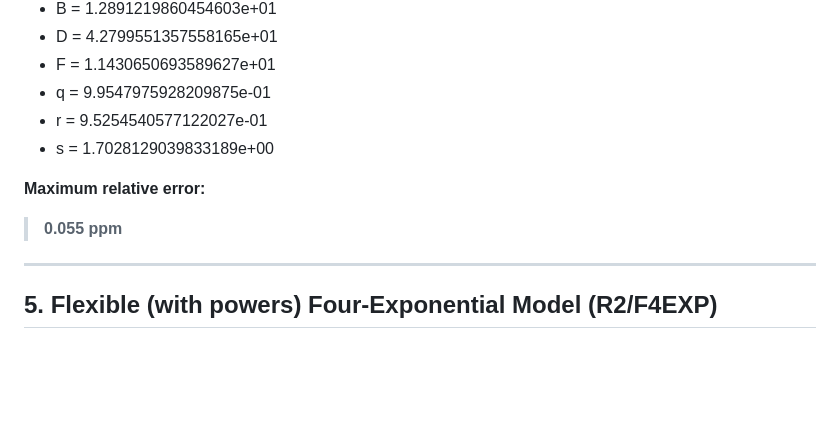
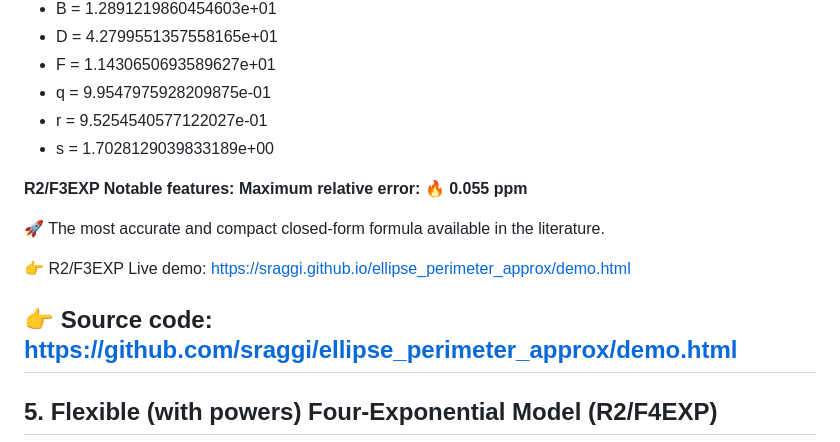
Before and after one commit to sraggi/ellipse_perimeter_approx, a Markdown page: README.md, the part around one of its changes. Drawn GitHub-style; blank space fills up the shorter version.

```diff
--- a/README.md
+++ b/README.md
@@ -130,10 +130,17 @@ $$
 * r = 9.5254540577122027e-01
 * s = 1.7028129039833189e+00
 
+**R2/F3EXP Notable features:**
 **Maximum relative error:**
+🔥  **0.055 ppm**
 
-> **0.055 ppm**
+🚀 The most accurate and compact closed-form formula available in the literature.
 
+👉 R2/F3EXP Live demo:
+https://sraggi.github.io/ellipse_perimeter_approx/demo.html
+
+👉 Source code:
+https://github.com/sraggi/ellipse_perimeter_approx/demo.html
 ---
 
 ## 5. Flexible (with powers) Four-Exponential Model (R2/F4EXP)
```
Also changed, not shown: other parts of README.md (+1 -1 lines).
